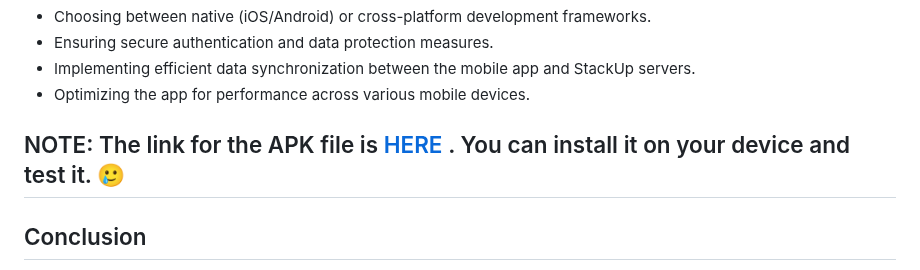
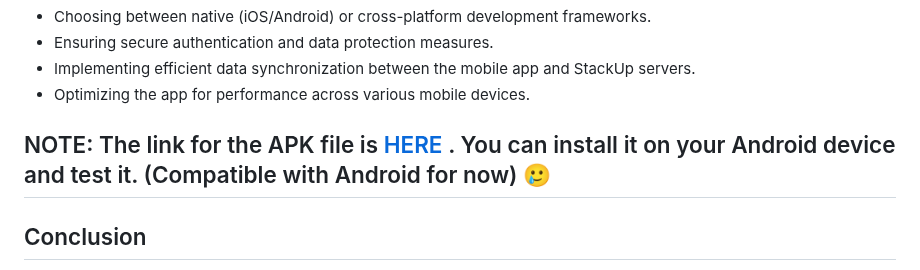
Before and after one commit to amandangol/stackup-mockup-app, a Markdown page: README.md, the part around the change. GitHub-like rendering.

```diff
--- a/README.md
+++ b/README.md
@@ -60,7 +60,7 @@ While this README describes a conceptual mock-up, the actual development of the
 - Implementing efficient data synchronization between the mobile app and StackUp servers.
 - Optimizing the app for performance across various mobile devices.
 
-## NOTE: The link for the APK file is [HERE](https://drive.google.com/drive/u/1/folders/1IyOZiFXVL5RygKfGISsr20ygBzxXCjnI) . You can install it on your device and test it. 🥲
+## NOTE: The link for the APK file is [HERE](https://drive.google.com/drive/u/1/folders/1IyOZiFXVL5RygKfGISsr20ygBzxXCjnI) . You can install it on your Android device and test it. (Compatible with Android for now) 🥲
 
 ## Conclusion
 
```
